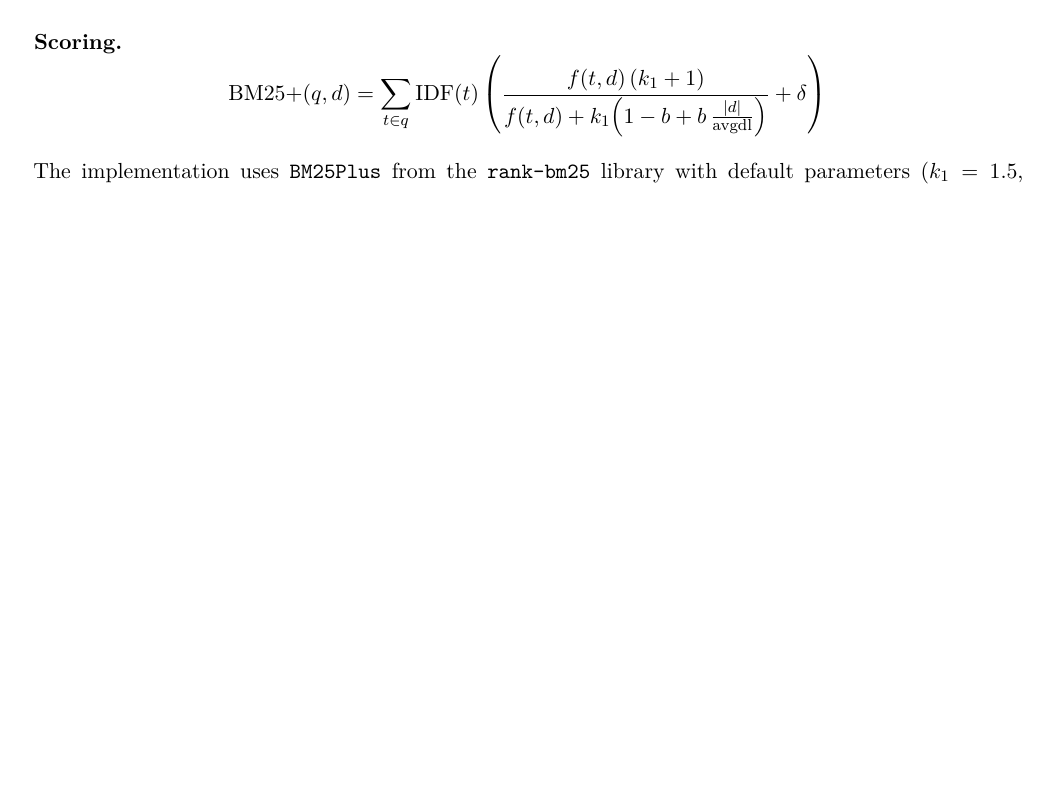
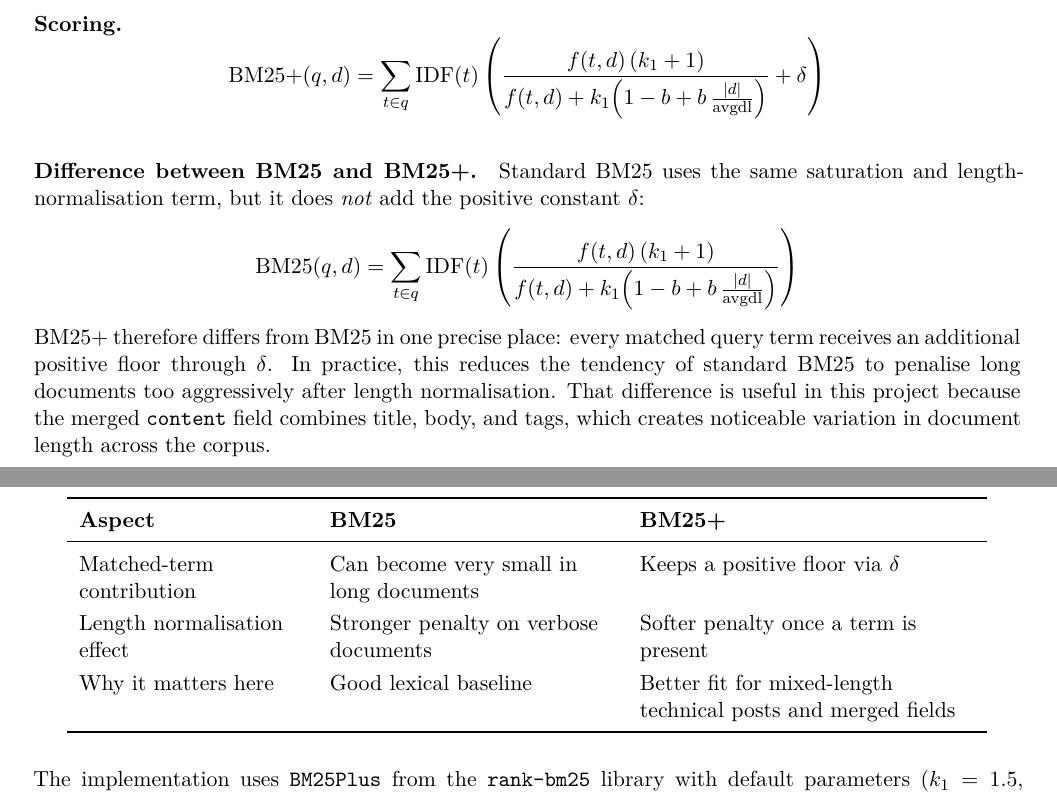
Before and after one commit to sorooshaghaei/retrieval_project, a LaTeX document (report/retrieval_project_report.tex): part of page 5 of 10 before the commit and two parts of pages 5 and 6 of 11 after it, the two joined at a grey line, cut so that both start at the same text, the shorter picture padded with empty space. Compiled offline with XeLaTeX.

Commit message:
Add detailed comparison of BM25 and BM25+ to report

```diff
--- a/report/retrieval_project_report.tex
+++ b/report/retrieval_project_report.tex
@@ -310,6 +310,37 @@ def tokenize(text):
 \right)
 \]
 
+\paragraph{Difference between BM25 and BM25+.}
+Standard BM25 uses the same saturation and length-normalisation term, but it
+does \emph{not} add the positive constant $\delta$:
+\[
+\text{BM25}(q,d) = \sum_{t \in q} \text{IDF}(t)
+\left(
+  \frac{f(t,d)\,(k_1+1)}
+       {f(t,d) + k_1\!\left(1 - b + b\,\frac{|d|}{\text{avgdl}}\right)}
+\right)
+\]
+BM25+ therefore differs from BM25 in one precise place: every matched query
+term receives an additional positive floor through $\delta$.  In practice,
+this reduces the tendency of standard BM25 to penalise long documents too
+aggressively after length normalisation.  That difference is useful in this
+project because the merged \texttt{content} field combines title, body, and
+tags, which creates noticeable variation in document length across the corpus.
+
+\begin{center}
+\begin{tabular}{>{\raggedright\arraybackslash}p{0.23\linewidth}
+                >{\raggedright\arraybackslash}p{0.29\linewidth}
+                >{\raggedright\arraybackslash}p{0.34\linewidth}}
+\toprule
+\textbf{Aspect} & \textbf{BM25} & \textbf{BM25+} \\
+\midrule
+Matched-term contribution & Can become very small in long documents & Keeps a positive floor via $\delta$ \\
+Length normalisation effect & Stronger penalty on verbose documents & Softer penalty once a term is present \\
+Why it matters here & Good lexical baseline & Better fit for mixed-length technical posts and merged fields \\
+\bottomrule
+\end{tabular}
+\end{center}
+
 The implementation uses \texttt{BM25Plus} from the \texttt{rank-bm25} library
 with default parameters ($k_1 = 1.5$, $b = 0.75$, $\delta = 1$).
 
```
Also changed, not shown: report/retrieval_project_report.pdf, report/retrieval_project_report.tex (12 more changed lines).
